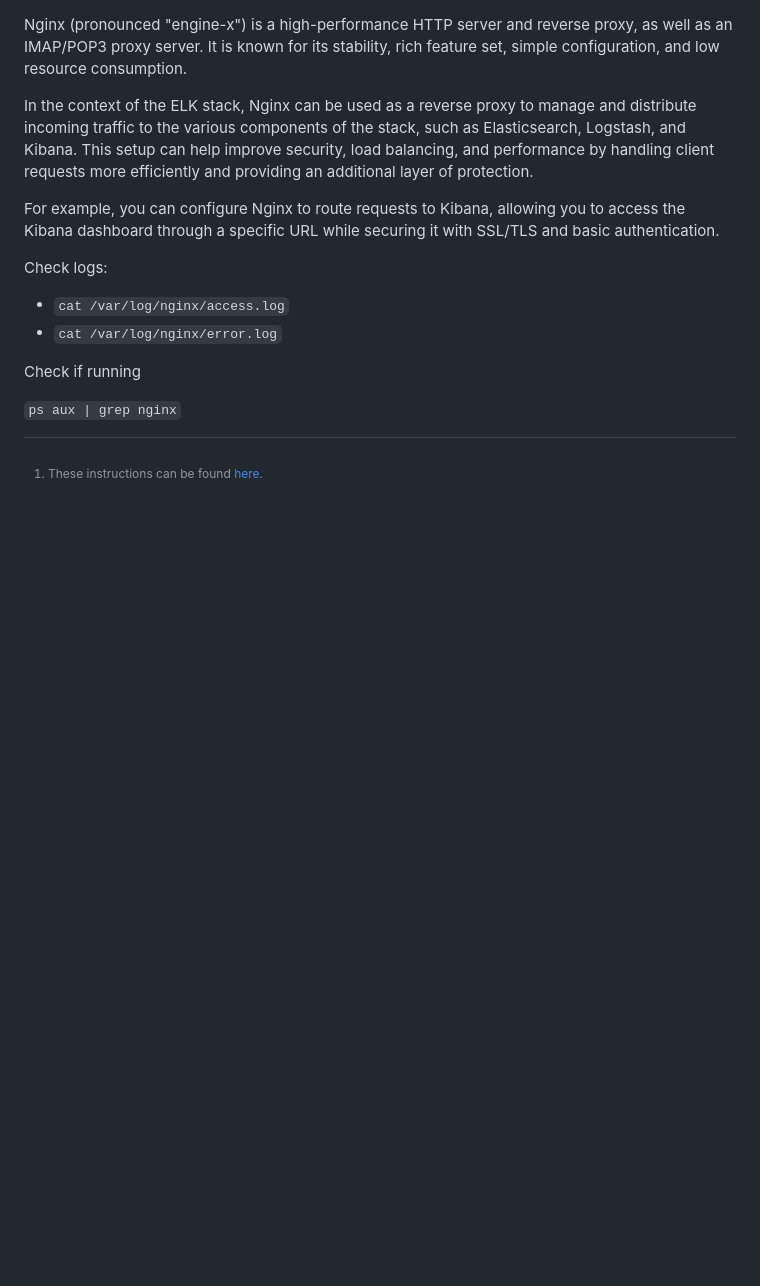
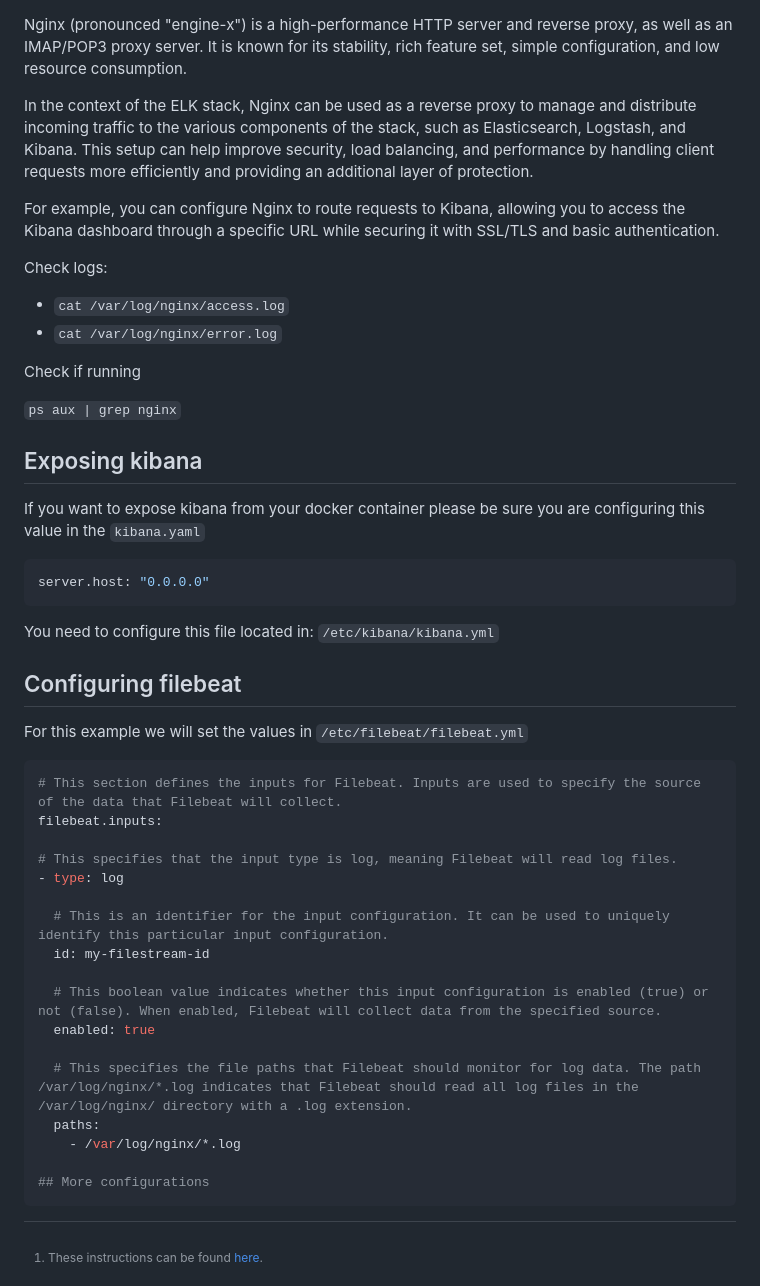
Before and after one commit to yasuomaidana/dev-ops-notes, a Markdown page: installing-elk/Instructions.md, the part around the change. GitHub-like rendering; blank space fills up the shorter version.

Commit message:
COUR-1891: Adding instructions to configure filebeat, kibana and nginx.log

````diff
--- a/installing-elk/Instructions.md
+++ b/installing-elk/Instructions.md
@@ -127,4 +127,36 @@ Check if running
 
 `ps aux | grep nginx`
 
-<!-- TODO: Add explanation about how to expose kibana, remember change the host in the kibana.yaml -->
+## Exposing kibana
+
+If you want to expose kibana from your docker container please be sure you are configuring this value in the `kibana.yaml`
+
+```yaml
+server.host: "0.0.0.0"
+```
+
+You need to configure this file located in: `/etc/kibana/kibana.yml`
+
+## Configuring filebeat
+
+For this example we will set the values in `/etc/filebeat/filebeat.yml`
+
+```yaml
+# This section defines the inputs for Filebeat. Inputs are used to specify the source of the data that Filebeat will collect.
+filebeat.inputs:
+
+# This specifies that the input type is log, meaning Filebeat will read log files.
+- type: log
+
+  # This is an identifier for the input configuration. It can be used to uniquely identify this particular input configuration.
+  id: my-filestream-id
+
+  # This boolean value indicates whether this input configuration is enabled (true) or not (false). When enabled, Filebeat will collect data from the specified source.
+  enabled: true
+
+  # This specifies the file paths that Filebeat should monitor for log data. The path /var/log/nginx/*.log indicates that Filebeat should read all log files in the /var/log/nginx/ directory with a .log extension.
+  paths:
+    - /var/log/nginx/*.log
+
+## More configurations
+```
````
